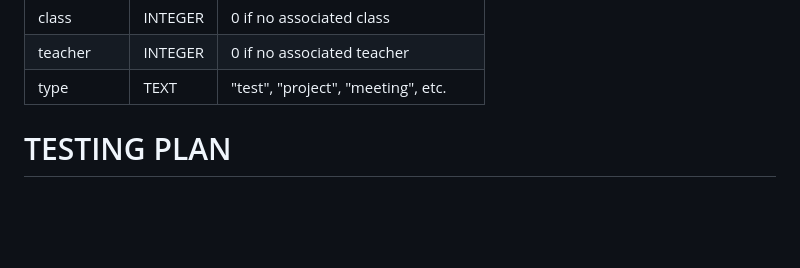
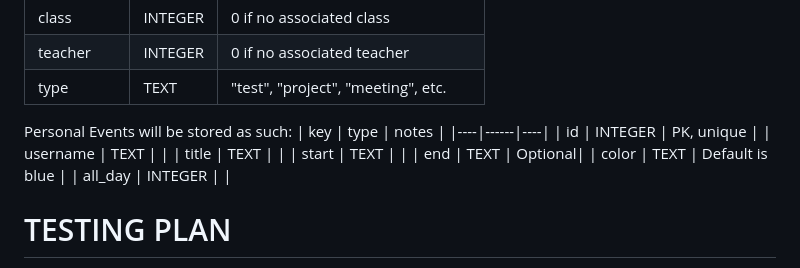
Before and after one commit to nk-nyc/p05-hojpoj-stuypedia, a Markdown page: design.md, the part around the change. Rendered like a GitHub page; blank space fills up the shorter version.

Commit message:
Document Personal Events schema in design.md
Added structure for Personal Events storage in design document.

```diff
--- a/design.md
+++ b/design.md
@@ -136,6 +136,16 @@ Events will be stored as such:
 | teacher | INTEGER | 0 if no associated teacher |
 | type | TEXT | "test", "project", "meeting", etc. |
 
+Personal Events will be stored as such:
+| key | type | notes |
+|----|------|----|
+| id | INTEGER | PK, unique |
+| username | TEXT | |
+| title | TEXT |  |
+| start | TEXT | |
+| end | TEXT | Optional|
+| color | TEXT | Default is blue |
+| all_day | INTEGER |  |
 
 # TESTING PLAN
 We will test the register and login component by crating an account and logging on. We will test the calendar feature by creating, detailing, viewing, moving, and deleting tasks. We will test the teacher profile feature by viewing if the teachers have all the correct information on their page.
```
